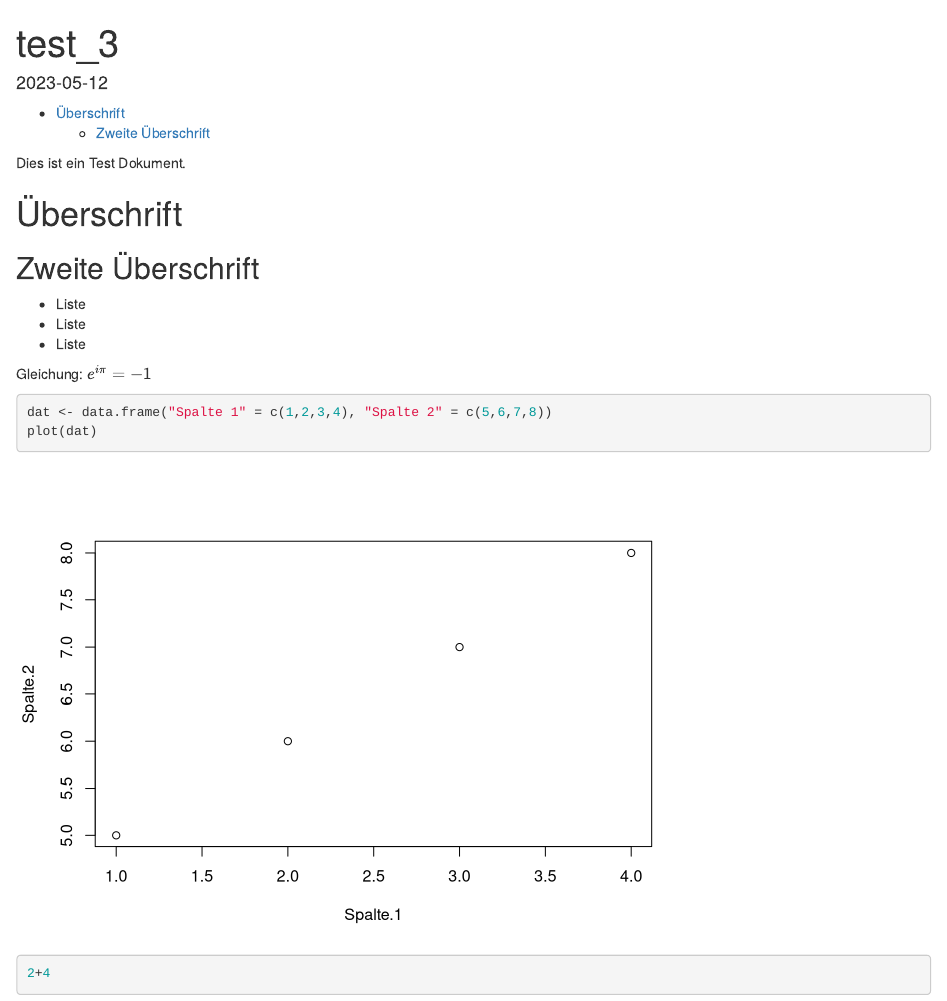
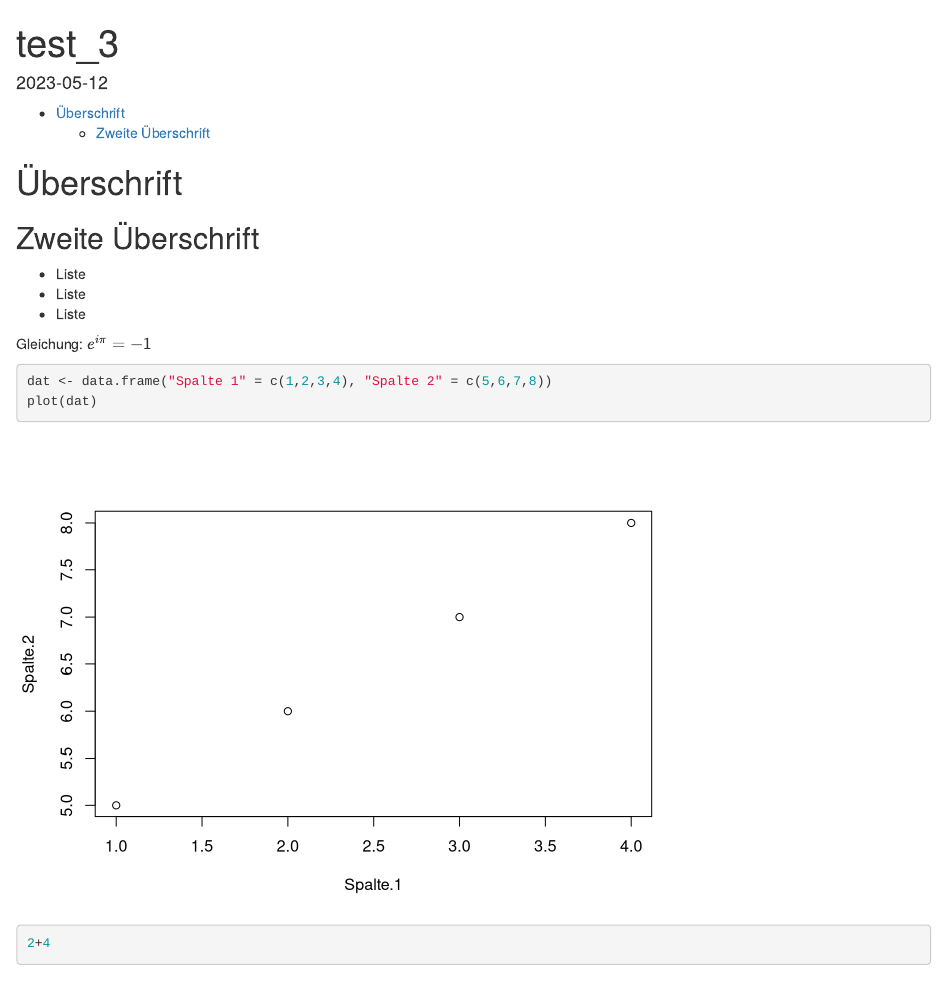
Before and after one commit to Methods-Berlin/RTraining, an R Markdown document (Aufgaben_rmd/test_3.Rmd): the page in a window 1100 px wide, from its top. Rendered offline with R 4.5, knitr and Pandoc, with nearby package versions.

Commit message:
Update test_3.Rmd

```diff
--- a/Aufgaben_rmd/test_3.Rmd
+++ b/Aufgaben_rmd/test_3.Rmd
@@ -6,7 +6,6 @@ output:
 date: "2023-05-12"
 ---
 
-Dies ist ein Test Dokument.
 
 # Überschrift
 
```
